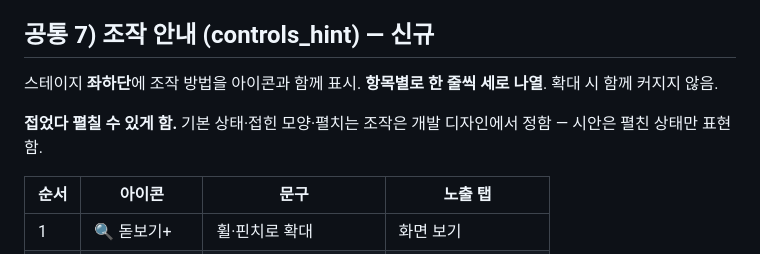
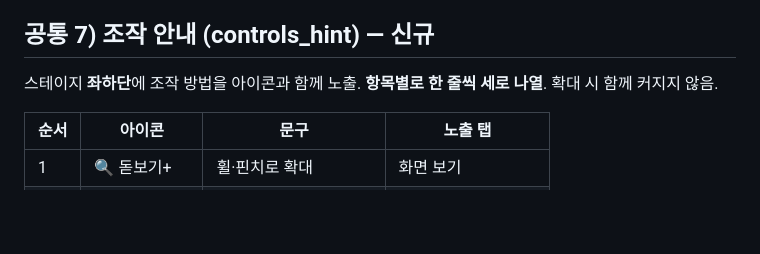
Before and after one commit to Future-Lab-META/ahhaohho-class-launch, a Markdown page: 챌린지_상세보기모달_전체화면_개선/기획서_챌린지상세보기_전체화면.md, the part around the change. Drawn GitHub-style; blank space fills up the shorter version.

Commit message:
공통 7 — '상시'만 삭제
Co-Authored-By: Claude Fable 5.1 <noreply@anthropic.com>

```diff
--- a/챌린지_상세보기모달_전체화면_개선/기획서_챌린지상세보기_전체화면.md
+++ b/챌린지_상세보기모달_전체화면_개선/기획서_챌린지상세보기_전체화면.md
@@ -135,9 +135,7 @@ Page ID :  화면명 : **챌린지 상세 보기 모달** / 경로 : 클래스
 
 ## 공통 7) 조작 안내 (controls_hint) — 신규
 
-스테이지 **좌하단**에 조작 방법을 아이콘과 함께 표시. **항목별로 한 줄씩 세로 나열**. 확대 시 함께 커지지 않음.
-
-**접었다 펼칠 수 있게 함.** 기본 상태·접힌 모양·펼치는 조작은 개발 디자인에서 정함 — 시안은 펼친 상태만 표현함.
+스테이지 **좌하단**에 조작 방법을 아이콘과 함께 노출. **항목별로 한 줄씩 세로 나열**. 확대 시 함께 커지지 않음.
 
 | 순서 | 아이콘 | 문구 | 노출 탭 |
 |---|---|---|---|
```
